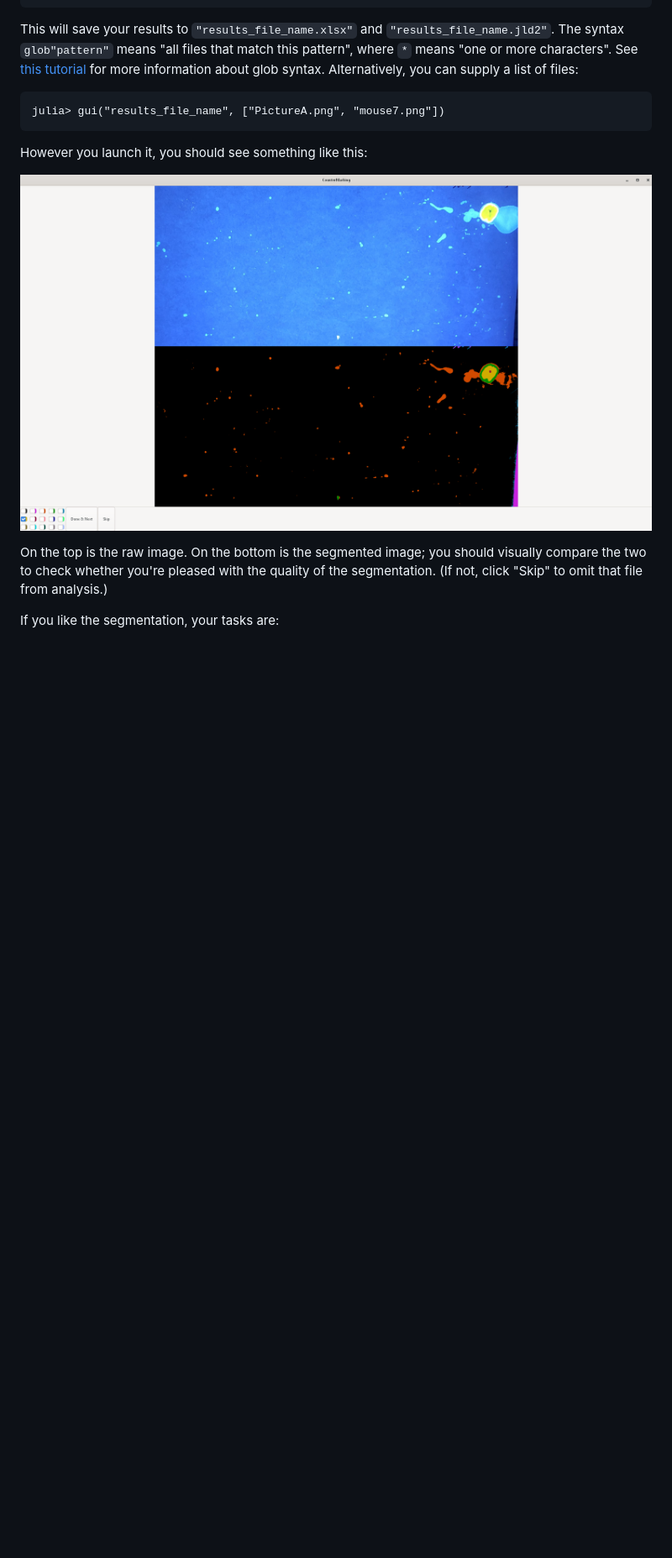
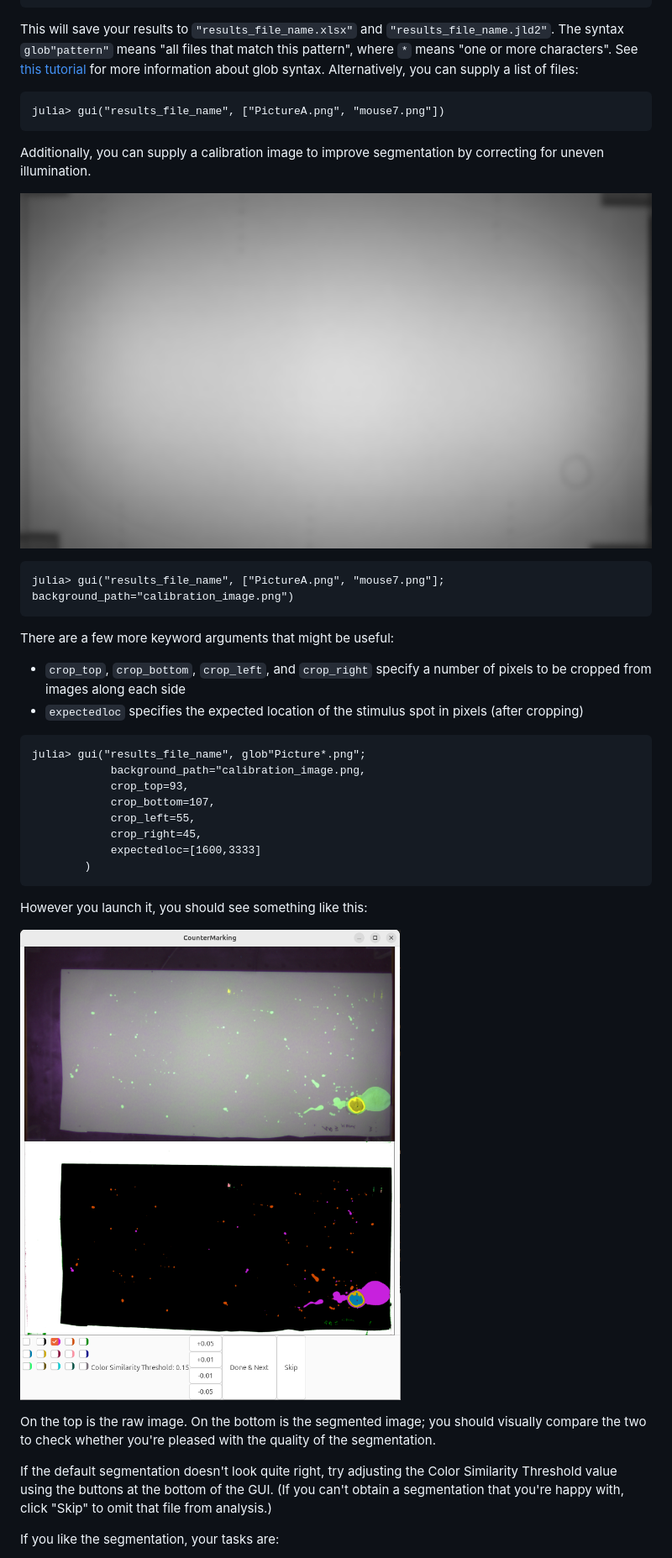
Before and after one commit to HolyLab/CounterMarking.jl, a Markdown page: docs/src/index.md, the part around the change printed below. Shown: that part at 84% size. GitHub-like rendering; pictures changed too: docs/src/assets/blurred_calibration.png (added), docs/src/assets/gui.png; blank space fills up the shorter version.

Commit message:
Tweaks to accommodate new imaging setup (#8)
* Add gui buttons for color threshold

* some tweaks for handling larger images

* remove junk files from testing gui

* add illumination calibration

* tweaks to docs

* fixed checkbox indexing

* use position to identify stimulus spot

* remove compat entries for LinearAlgebra and Statistics

* fixes for docs images

* add kwargs info to docs

* tweak tests

* add missing snippet to density_map docs

````diff
--- a/docs/src/index.md
+++ b/docs/src/index.md
@@ -99,12 +99,37 @@ Alternatively, you can supply a list of files:
 julia> gui("results_file_name", ["PictureA.png", "mouse7.png"])
 ```
 
+Additionally, you can supply a calibration image to improve segmentation by correcting for uneven illumination.
+
+![An image to be used for calibration](assets/blurred_calibration.png)
+
+```
+julia> gui("results_file_name", ["PictureA.png", "mouse7.png"]; background_path="calibration_image.png")
+```
+
+There are a few more keyword arguments that might be useful:
+  - `crop_top`, `crop_bottom`, `crop_left`, and `crop_right` specify a number of pixels to be cropped from images along each side
+  - `expectedloc` specifies the expected location of the stimulus spot in pixels (after cropping)
+
+```
+julia> gui("results_file_name", glob"Picture*.png";
+            background_path="calibration_image.png,
+            crop_top=93,
+            crop_bottom=107,
+            crop_left=55,
+            crop_right=45,
+            expectedloc=[1600,3333]
+        )
+```
+
 However you launch it, you should see something like this:
 
 ![GUI](assets/gui.png)
 
 On the top is the raw image. On the bottom is the segmented image; you should visually compare the two to check whether you're pleased with the quality of the segmentation.
-(If not, click "Skip" to omit that file from analysis.)
+
+If the default segmentation doesn't look quite right, try adjusting the Color Similarity Threshold value using the buttons at the bottom of the GUI.
+(If you can't obtain a segmentation that you're happy with, click "Skip" to omit that file from analysis.)
 
 If you like the segmentation, your tasks are:
 - click on all the checkboxes with colors that correspond to urine spots. You'll notice that the stimulus spot is pre-clicked (you can correct its choice if it didn't pick correctly). Most of the time there will be only one you need to check, but you can click more than one.
````
Also changed, not shown: other parts of docs/src/index.md (+3 -1 lines), 6 other files.
